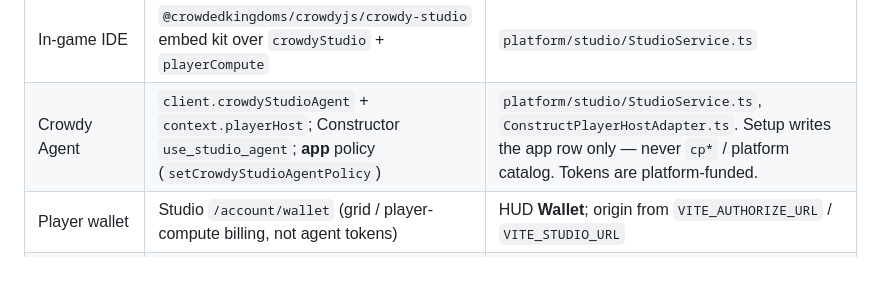
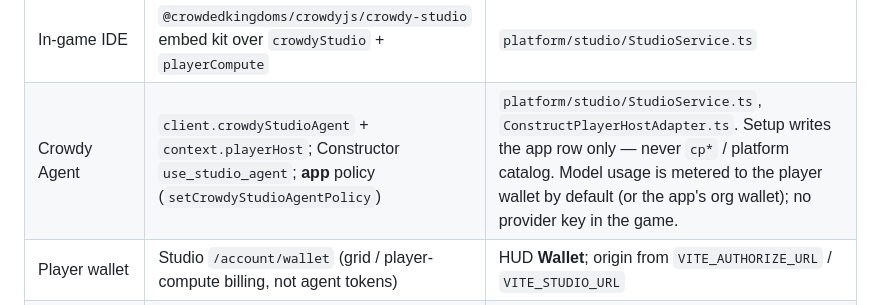
Before and after one commit to CrowdedKingdoms/the-construct, a Markdown page: docs/PLATFORM-MAP.md, the part around the change. Drawn GitHub-style; blank space fills up the shorter version.

```diff
--- a/docs/PLATFORM-MAP.md
+++ b/docs/PLATFORM-MAP.md
@@ -20,7 +20,7 @@ and its `AGENTS.md` carry the concept→API table this one extends.
 | Player-owned land | `marketplace.claimGridChunk` under `SELF_CLAIM`; grids carry effective permission keys | `platform/studio/GridService.ts` |
 | Who is on which grid | Admin-only `gameApps.nearbyPermissions`; players read the game's own `Claim` registry | `GridService#lookup` |
 | In-game IDE | `@crowdedkingdoms/crowdyjs/crowdy-studio` embed kit over `crowdyStudio` + `playerCompute` | `platform/studio/StudioService.ts` |
-| Crowdy Agent | `client.crowdyStudioAgent` + `context.playerHost`; Constructor `use_studio_agent`; **app** policy (`setCrowdyStudioAgentPolicy`) | `platform/studio/StudioService.ts`, `ConstructPlayerHostAdapter.ts`. Setup writes the app row only — never `cp*` / platform catalog. Tokens are platform-funded. |
+| Crowdy Agent | `client.crowdyStudioAgent` + `context.playerHost`; Constructor `use_studio_agent`; **app** policy (`setCrowdyStudioAgentPolicy`) | `platform/studio/StudioService.ts`, `ConstructPlayerHostAdapter.ts`. Setup writes the app row only — never `cp*` / platform catalog. Model usage is metered to the player wallet by default (or the app's org wallet); no provider key in the game. |
 | Player wallet | Studio `/account/wallet` (grid / player-compute billing, not agent tokens) | HUD **Wallet**; origin from `VITE_AUTHORIZE_URL` / `VITE_STUDIO_URL` |
 | CLIENT mods for visitors | `marketplace.gridClientMods` → `trustGridAuthor` → `clientArtifactBytes` → `PlayerCodeBroker` | `platform/studio/clientModHost.ts` |
 | Starter mod files | `crowdyStudioCommonPublish` (common-file catalog) | `mods/templates/`, `steps.mjs#publishStarterFiles` |
```
Also changed, not shown: README.md (+3 -2 lines), docs/ARCHITECTURE.md (+4 -3 lines).
